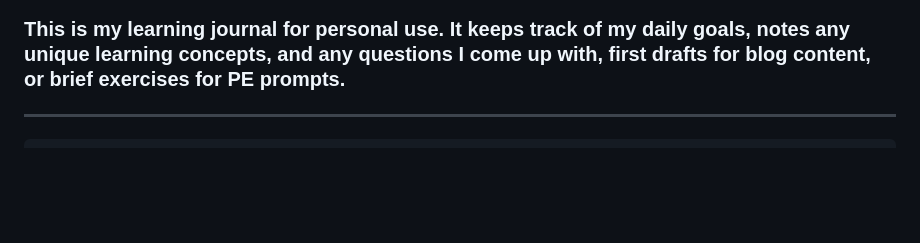
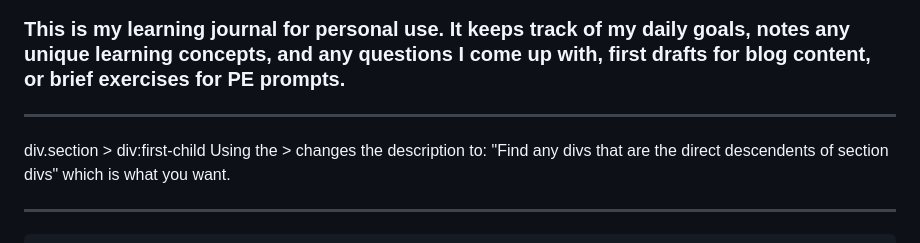
Before and after one commit to thealinamichelle/pe-projects, a Markdown page: projects/journal.md, the part around the change. Rendered like a GitHub page; blank space fills up the shorter version.

Commit message:
new journal entry

```diff
--- a/projects/journal.md
+++ b/projects/journal.md
@@ -1,5 +1,14 @@
 # My learning journal
 ### This is my learning journal for personal use. It keeps track of my daily goals, notes any unique learning concepts, and any questions I come up with, first drafts for blog content, or brief exercises for PE prompts.
+-------
+
+
+div.section > div:first-child
+Using the > changes the description to: "Find any divs that are the direct descendents of section divs" which is what you want.
+
+
+
+
 ---------
 
 
```
